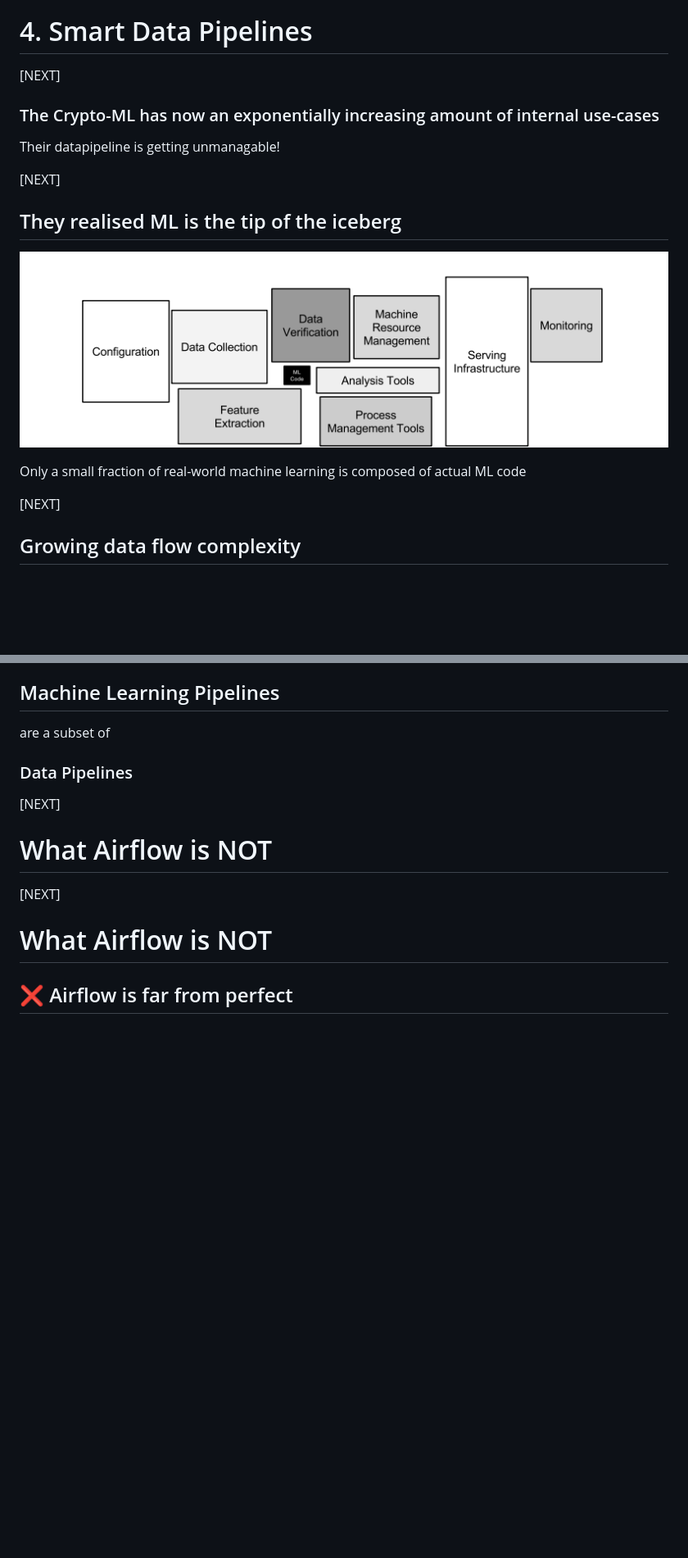
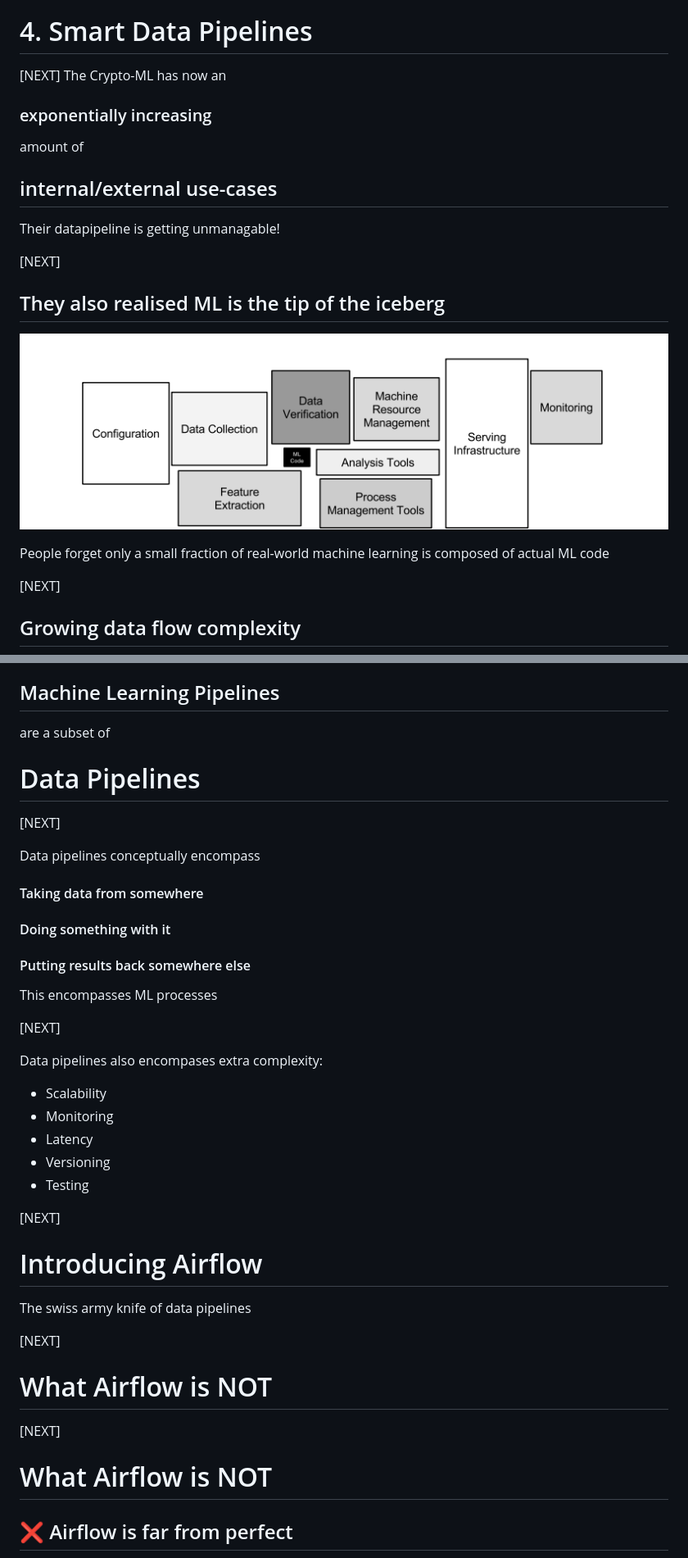
Before and after one commit to axsaucedo/industrial-airflow, a Markdown page: contents.md, 2 parts joined by grey strips. Shown: that part at 82% size. GitHub-like rendering; blank space fills up the shorter version.

```diff
--- a/contents.md
+++ b/contents.md
@@ -1144,16 +1162,19 @@ We can pack our ba- oh, not yet?
 # 4. Smart Data Pipelines
 
 [NEXT]
-### The Crypto-ML has now an exponentially increasing amount of internal use-cases
+The Crypto-ML has now an
+### exponentially increasing
+amount of
+## internal/external use-cases
 
 Their datapipeline is getting unmanagable!
 
 [NEXT]
 
-## They realised ML is the tip of the iceberg
+## They also realised ML is the tip of the iceberg
 ![distributed_architecture](images/mlecosystem.png)
 
-Only a small fraction of real-world machine learning is composed of actual ML code
+People forget only a small fraction of real-world machine learning is composed of actual ML code
 
 [NEXT]
 ## Growing data flow complexity
@@ -1199,7 +1215,32 @@ We'll clarify the distinction between the terms:
 
 are a subset of
 
-### Data Pipelines
+# Data Pipelines
+
+[NEXT]
+
+Data pipelines conceptually encompass
+
+#### Taking data from somewhere
+#### Doing something with it
+#### Putting results back somewhere else
+
+This encompasses ML processes
+
+[NEXT]
+
+Data pipelines also encompases extra complexity:
+* Scalability
+* Monitoring
+* Latency
+* Versioning
+* Testing
+
+[NEXT]
+# Introducing Airflow
+
+The swiss army knife of data pipelines
+
 
 [NEXT]
 # What Airflow is NOT
```
Also changed, not shown: other parts of contents.md (+44 -30 lines), images/copypasta.jpg (added).
